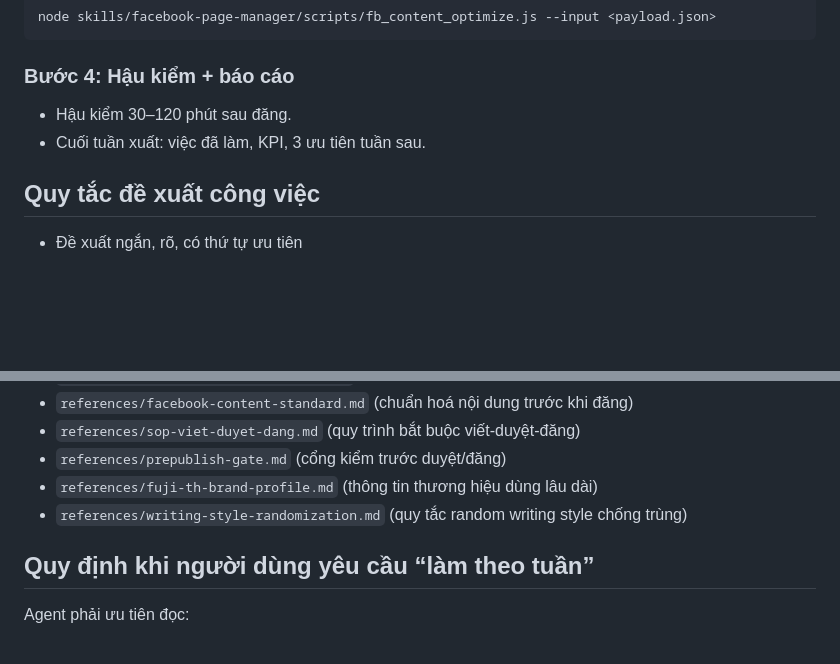
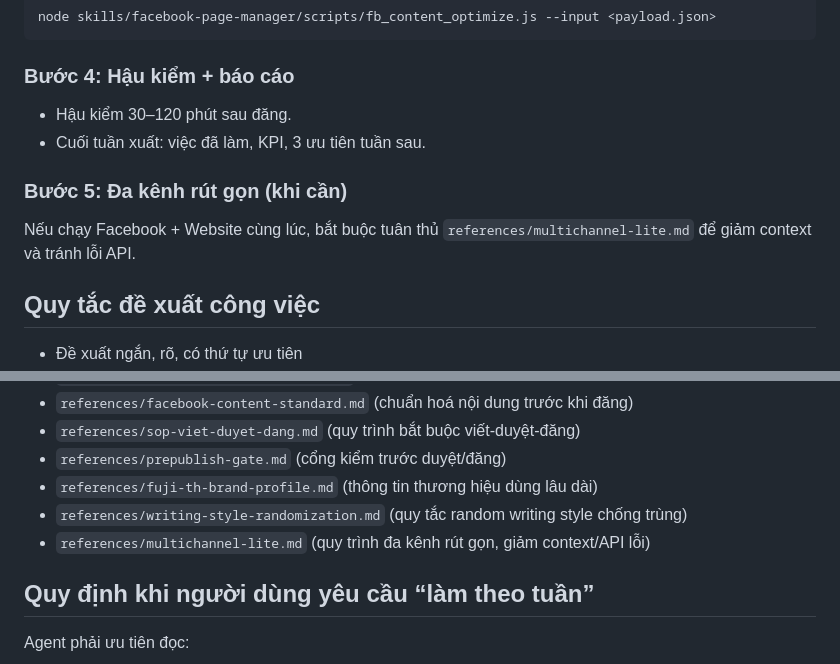
Before and after one commit to NguyenTuanFuJi/Bot, a Markdown page: skills/facebook-content-ops/SKILL.md, 2 parts joined by grey strips. Drawn GitHub-style; blank space fills up the shorter version.

Commit message:
feat(facebook-content-ops): add multichannel-lite workflow to reduce context bloat

```diff
--- a/skills/facebook-content-ops/SKILL.md
+++ b/skills/facebook-content-ops/SKILL.md
@@ -47,6 +47,9 @@ node skills/facebook-page-manager/scripts/fb_content_optimize.js --input <payloa
 - Hậu kiểm 30–120 phút sau đăng.
 - Cuối tuần xuất: việc đã làm, KPI, 3 ưu tiên tuần sau.
 
+### Bước 5: Đa kênh rút gọn (khi cần)
+Nếu chạy Facebook + Website cùng lúc, bắt buộc tuân thủ `references/multichannel-lite.md` để giảm context và tránh lỗi API.
+
 ## Quy tắc đề xuất công việc
 - Đề xuất ngắn, rõ, có thứ tự ưu tiên
 - Mỗi việc có đầu ra cụ thể
@@ -73,6 +76,7 @@ Khi người dùng đã duyệt nội dung và chốt giờ đăng:
 - `references/prepublish-gate.md` (cổng kiểm trước duyệt/đăng)
 - `references/fuji-th-brand-profile.md` (thông tin thương hiệu dùng lâu dài)
 - `references/writing-style-randomization.md` (quy tắc random writing style chống trùng)
+- `references/multichannel-lite.md` (quy trình đa kênh rút gọn, giảm context/API lỗi)
 
 ## Quy định khi người dùng yêu cầu “làm theo tuần”
 Agent phải ưu tiên đọc:
```
Also changed, not shown: 1 other file.
